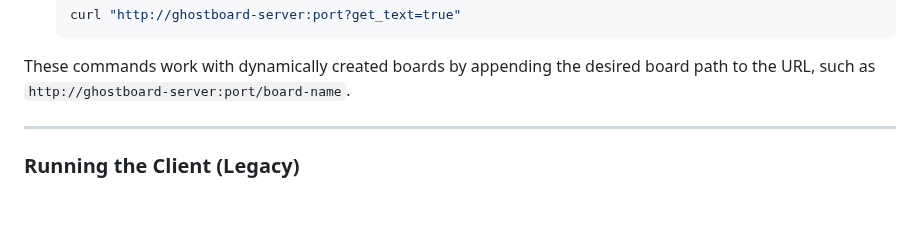
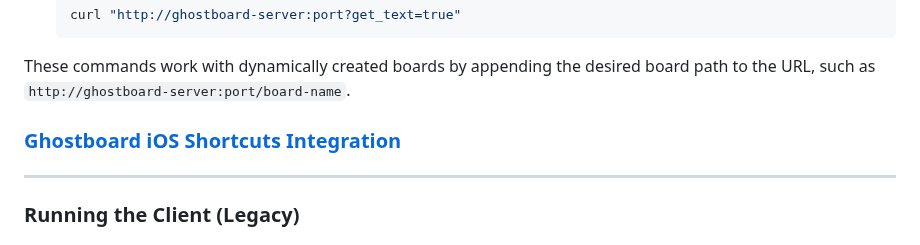
Before and after one commit to jon6fingrs/ghostboard, a Markdown page: README.md, the part around the change. Rendered like a GitHub page; blank space fills up the shorter version.

````diff
--- a/README.md
+++ b/README.md
@@ -124,6 +124,8 @@ You can retrieve the current text from a board using a GET request.
   ```
 
 These commands work with dynamically created boards by appending the desired board path to the URL, such as `http://ghostboard-server:port/board-name`.
+
+### [Ghostboard iOS Shortcuts Integration](ios_shortcuts/ios_shortcuts_readme.md)
 
 ---
 
````
